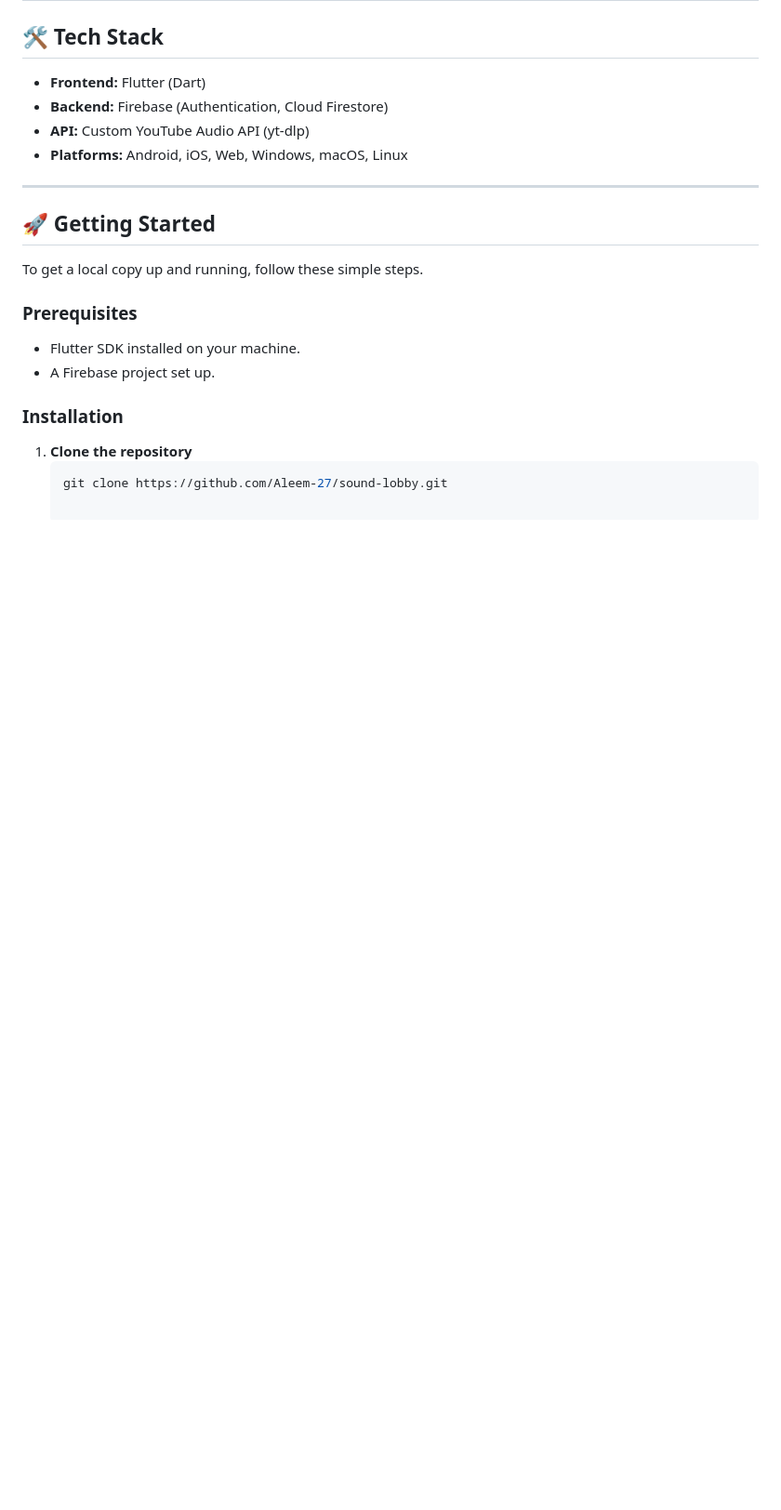
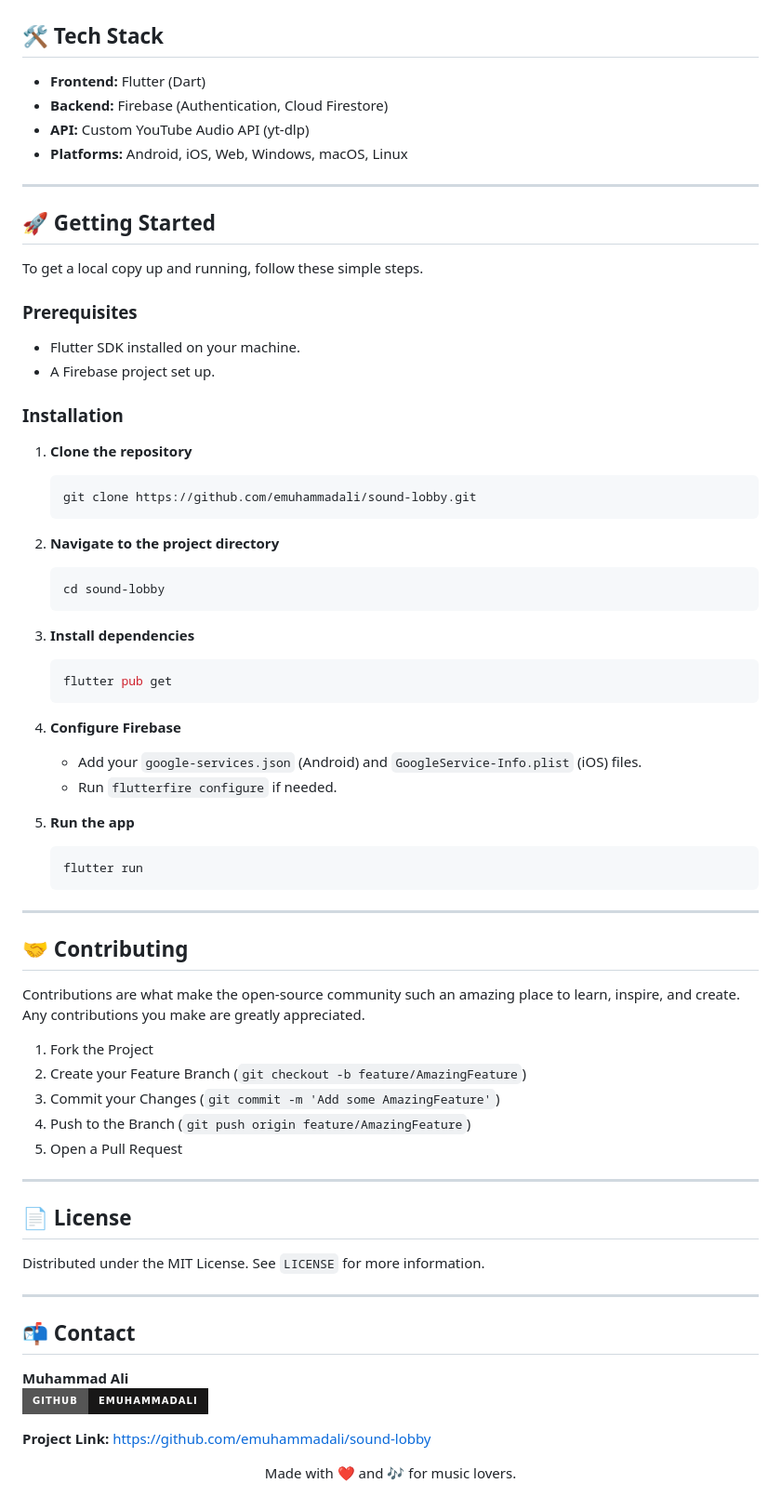
Before and after one commit to emuhammadali/sound-lobby, a Markdown page: README.md, the part around one of its changes. Shown at 93% size. GitHub-like rendering; badges without logos; blank space fills up the shorter version.

Commit message:
docs: update README with professional formatting

````diff
--- a/README.md
+++ b/README.md
@@ -91,4 +91,53 @@ To get a local copy up and running, follow these simple steps.
 
 1. **Clone the repository**
    ```bash
-   git clone https://github.com/Aleem-27/sound-lobby.git
+   git clone https://github.com/emuhammadali/sound-lobby.git
+   ```
+
+2. **Navigate to the project directory**
+   ```bash
+   cd sound-lobby
+   ```
+
+3. **Install dependencies**
+   ```bash
+   flutter pub get
+   ```
+
+4. **Configure Firebase**
+   - Add your `google-services.json` (Android) and `GoogleService-Info.plist` (iOS) files.
+   - Run `flutterfire configure` if needed.
+
+5. **Run the app**
+   ```bash
+   flutter run
+   ```
+
+---
+
+## 🤝 Contributing
+
+Contributions are what make the open-source community such an amazing place to learn, inspire, and create. Any contributions you make are greatly appreciated.
+
+1. Fork the Project
+2. Create your Feature Branch (`git checkout -b feature/AmazingFeature`)
+3. Commit your Changes (`git commit -m 'Add some AmazingFeature'`)
+4. Push to the Branch (`git push origin feature/AmazingFeature`)
+5. Open a Pull Request
+
+---
+
+## 📄 License
+
+Distributed under the MIT License. See `LICENSE` for more information.
+
+---
+
+## 📬 Contact
+
+**Muhammad Ali**
+[![GitHub Profile](https://img.shields.io/badge/GitHub-emuhammadali-181717?style=for-the-badge&logo=github&logoColor=white)](https://github.com/emuhammadali)
+
+**Project Link:** [https://github.com/emuhammadali/sound-lobby](https://github.com/emuhammadali/sound-lobby)
+
+<p align="center">Made with ❤️ and 🎶 for music lovers.</p>
````
Also changed, not shown: other parts of README.md (+2 -2 lines).
